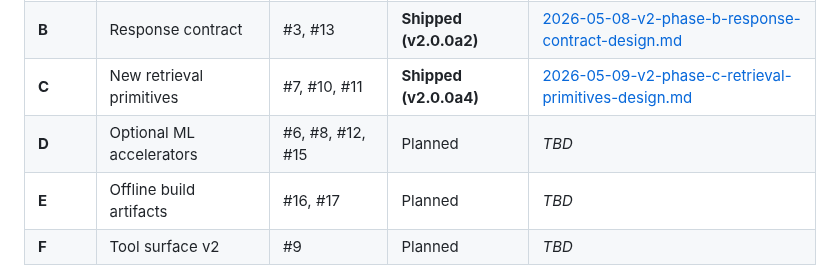
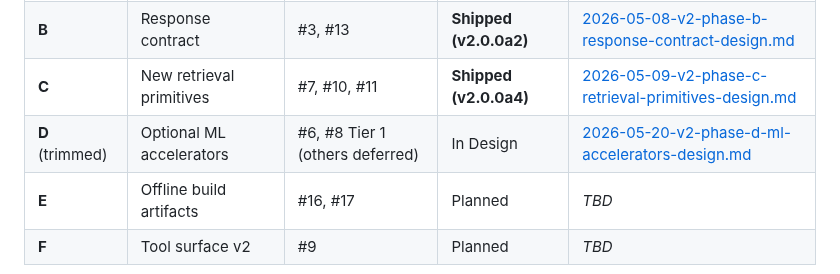
Before and after one commit to cameronrye/openzim-mcp, a Markdown page: docs/v2/README.md, the part around the change. Drawn GitHub-style.

Commit message:
docs(v2): trim Phase D spec to sub-D-1 + sub-D-2; defer #12 + #15
Original Phase D design covered 4 items (#6, #8, #12, #15) across 4
sub-D milestones. Honest review surfaced uncertainty about #12 and #15
real-world payoff vs scope cost:

* #12 hybrid intent parser — the post-a17 → a25 sweep cycles drove
  the regex path to ~99% accuracy on labeled queries. Classifier
  fallback adds bundled-model maintenance + training script + .ftz
  files without live evidence the residual 1% matters.

* #15 embeddings sidecar — 32 GB sidecar per archive, 3-4 hour build
  time, complex hybrid retrieval + RRF fusion plumbing. Marginal
  payoff over reranker alone is unmeasured; most operators will
  skip the build CLI.

Trimmed spec ships #6 + #8 Tier 1, instruments them, defers #12 +
#15 to follow-up specs with explicit measurable triggers:

* #12 trigger: ≥ 5% parse_intent calls hit low-confidence path
  after sub-D-2 deploy, OR multi-hop transcript failures
  ≥ 1 per 100 queries.
* #15 trigger: reranker hit rate ≥ 15% post-skip-gate AND
  operator-reported semantic-divergent query misses.

If neither trigger fires within 8 weeks of sub-D-2 deploy, formally
close the deferred items.

Risk mitigations baked into the trimmed spec:

* sub-D-1: 5s timeout on first-call model fetch with structured
  WARNING + fall-back-to-Xapian (no 30s hang on offline deployments);
  CI matrix tests [reranker] wheel availability on supported
  platforms; pinned model_id with first-load hash log for audit.

* sub-D-2: title-index-first lookup BEFORE misspelling-map substitution
  (eliminates false-positive class on real proper nouns like surnames /
  band names that look like misspellings); explicit exclusion list for
  confirmed proper nouns; idempotent-loop pattern catches rule-order
  interactions.

Previous draft preserved in git history at commit a92d04e for
reference if either deferred trigger fires.

```diff
--- a/docs/v2/README.md
+++ b/docs/v2/README.md
@@ -31,7 +31,7 @@ These apply across all phases; per-phase specs do not re-litigate them.
 | **A** | Quality wins, non-breaking | #1, #2, #4, #5, #14 | **Shipped (v2.0.0a1)** | [2026-05-08-v2-phase-a-quality-wins-design.md](../superpowers/specs/2026-05-08-v2-phase-a-quality-wins-design.md) |
 | **B** | Response contract | #3, #13 | **Shipped (v2.0.0a2)** | [2026-05-08-v2-phase-b-response-contract-design.md](../superpowers/specs/2026-05-08-v2-phase-b-response-contract-design.md) |
 | **C** | New retrieval primitives | #7, #10, #11 | **Shipped (v2.0.0a4)** | [2026-05-09-v2-phase-c-retrieval-primitives-design.md](../superpowers/specs/2026-05-09-v2-phase-c-retrieval-primitives-design.md) |
-| **D** | Optional ML accelerators | #6, #8, #12, #15 | Planned | _TBD_ |
+| **D** (trimmed) | Optional ML accelerators | #6, #8 Tier 1 (others deferred) | In Design | [2026-05-20-v2-phase-d-ml-accelerators-design.md](../superpowers/specs/2026-05-20-v2-phase-d-ml-accelerators-design.md) |
 | **E** | Offline build artifacts | #16, #17 | Planned | _TBD_ |
 | **F** | Tool surface v2 | #9 | Planned | _TBD_ |
 
```
Also changed, not shown: 1 other file.
